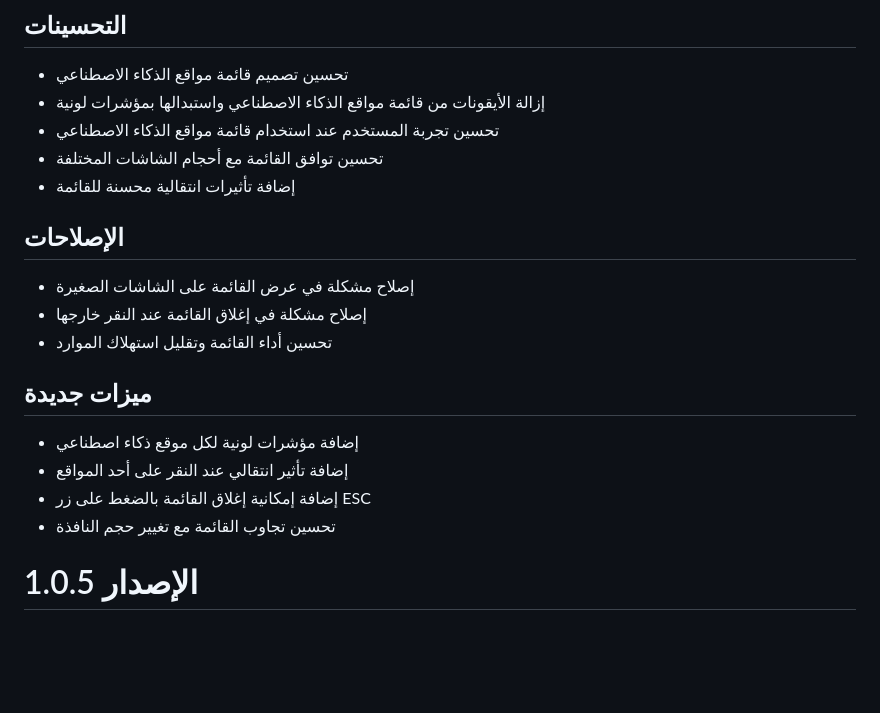
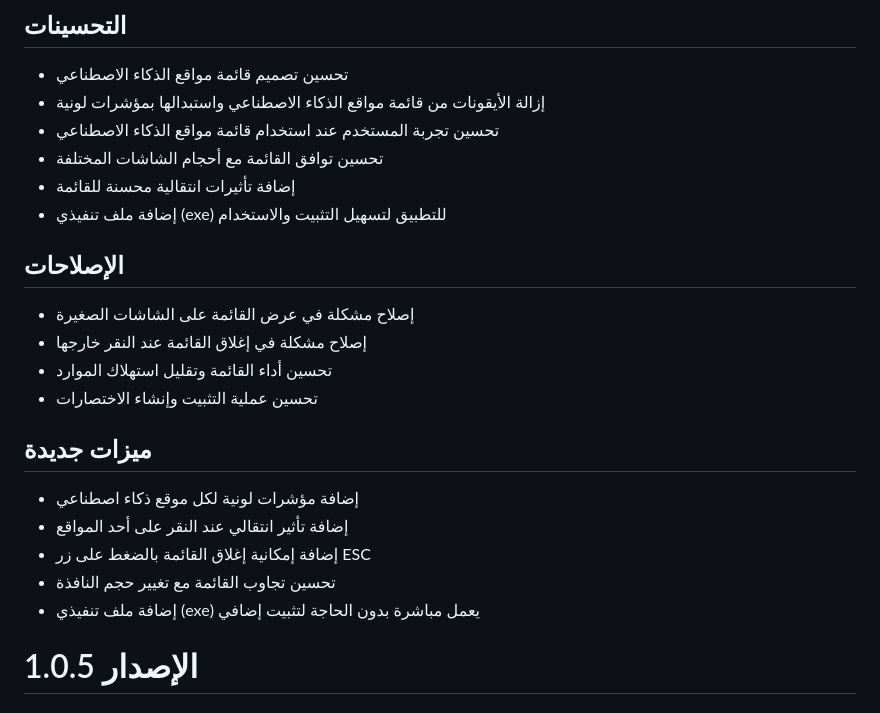
Before and after one commit to idiibigu/iBrowser-, a Markdown page: release-notes.md, the part around the change. GitHub-like rendering; blank space fills up the shorter version.

Commit message:
Add executable file and update installation files

```diff
--- a/release-notes.md
+++ b/release-notes.md
@@ -6,17 +6,20 @@
 - تحسين تجربة المستخدم عند استخدام قائمة مواقع الذكاء الاصطناعي
 - تحسين توافق القائمة مع أحجام الشاشات المختلفة
 - إضافة تأثيرات انتقالية محسنة للقائمة
+- إضافة ملف تنفيذي (exe) للتطبيق لتسهيل التثبيت والاستخدام
 
 ## الإصلاحات
 - إصلاح مشكلة في عرض القائمة على الشاشات الصغيرة
 - إصلاح مشكلة في إغلاق القائمة عند النقر خارجها
 - تحسين أداء القائمة وتقليل استهلاك الموارد
+- تحسين عملية التثبيت وإنشاء الاختصارات
 
 ## ميزات جديدة
 - إضافة مؤشرات لونية لكل موقع ذكاء اصطناعي
 - إضافة تأثير انتقالي عند النقر على أحد المواقع
 - إضافة إمكانية إغلاق القائمة بالضغط على زر ESC
 - تحسين تجاوب القائمة مع تغيير حجم النافذة
+- إضافة ملف تنفيذي (exe) يعمل مباشرة بدون الحاجة لتثبيت إضافي
 
 # الإصدار 1.0.5
 
```
